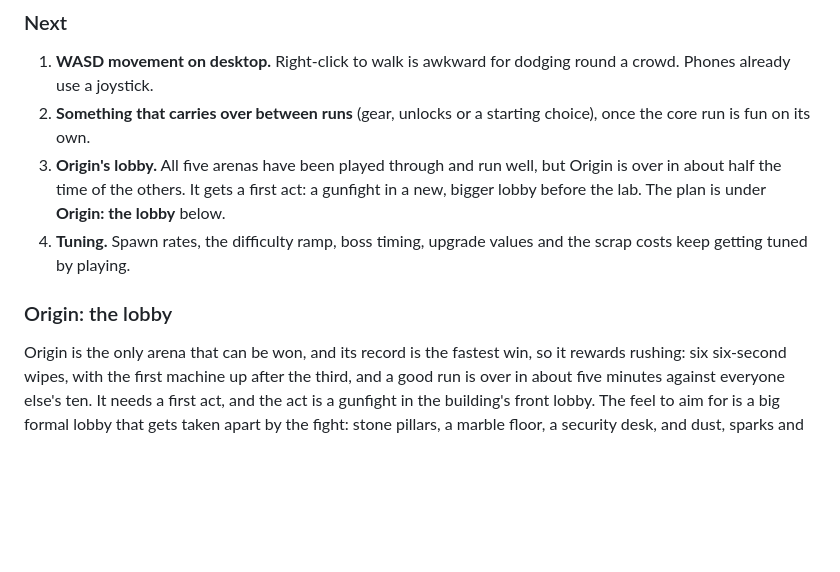
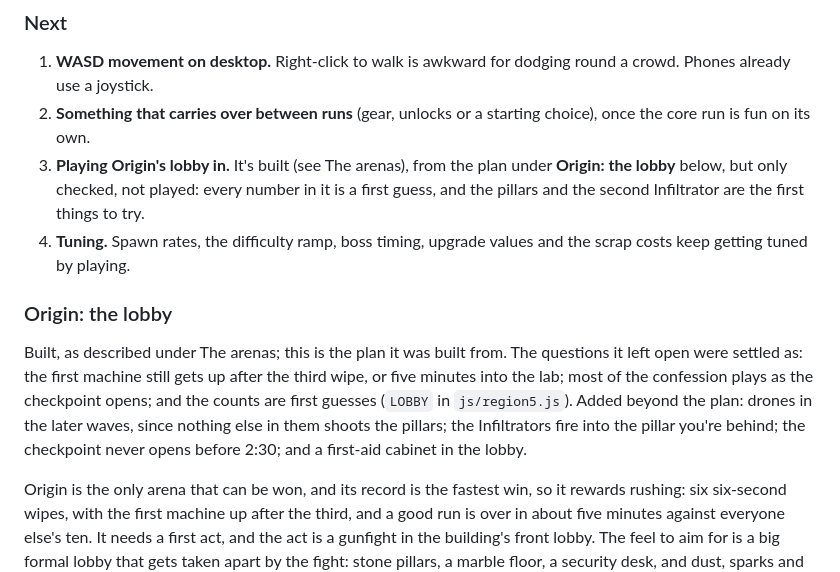
Before and after one commit to ForgeCreativeCo/relay-gate, a Markdown page: README.md, the part around the change. Rendered like a GitHub page; blank space fills up the shorter version.

Commit message:
Mark Origin's lobby as built in the plan
Co-Authored-By: Claude Opus 5.5 <noreply@anthropic.com>

```diff
--- a/README.md
+++ b/README.md
@@ -186,10 +186,12 @@ The campaign (a level-by-level run through Dead City, with the Rust Dogs raiders
 
 1. **WASD movement on desktop.** Right-click to walk is awkward for dodging round a crowd. Phones already use a joystick.
 2. **Something that carries over between runs** (gear, unlocks or a starting choice), once the core run is fun on its own.
-3. **Origin's lobby.** All five arenas have been played through and run well, but Origin is over in about half the time of the others. It gets a first act: a gunfight in a new, bigger lobby before the lab. The plan is under **Origin: the lobby** below.
+3. **Playing Origin's lobby in.** It's built (see The arenas), from the plan under **Origin: the lobby** below, but only checked, not played: every number in it is a first guess, and the pillars and the second Infiltrator are the first things to try.
 4. **Tuning.** Spawn rates, the difficulty ramp, boss timing, upgrade values and the scrap costs keep getting tuned by playing.
 
 ### Origin: the lobby
+
+Built, as described under The arenas; this is the plan it was built from. The questions it left open were settled as: the first machine still gets up after the third wipe, or five minutes into the lab; most of the confession plays as the checkpoint opens; and the counts are first guesses (`LOBBY` in `js/region5.js`). Added beyond the plan: drones in the later waves, since nothing else in them shoots the pillars; the Infiltrators fire into the pillar you're behind; the checkpoint never opens before 2:30; and a first-aid cabinet in the lobby.
 
 Origin is the only arena that can be won, and its record is the fastest win, so it rewards rushing: six six-second wipes, with the first machine up after the third, and a good run is over in about five minutes against everyone else's ten. It needs a first act, and the act is a gunfight in the building's front lobby. The feel to aim for is a big formal lobby that gets taken apart by the fight: stone pillars, a marble floor, a security desk, and dust, sparks and chunks of stone everywhere. Nothing from any film beyond that feel.
 
```
